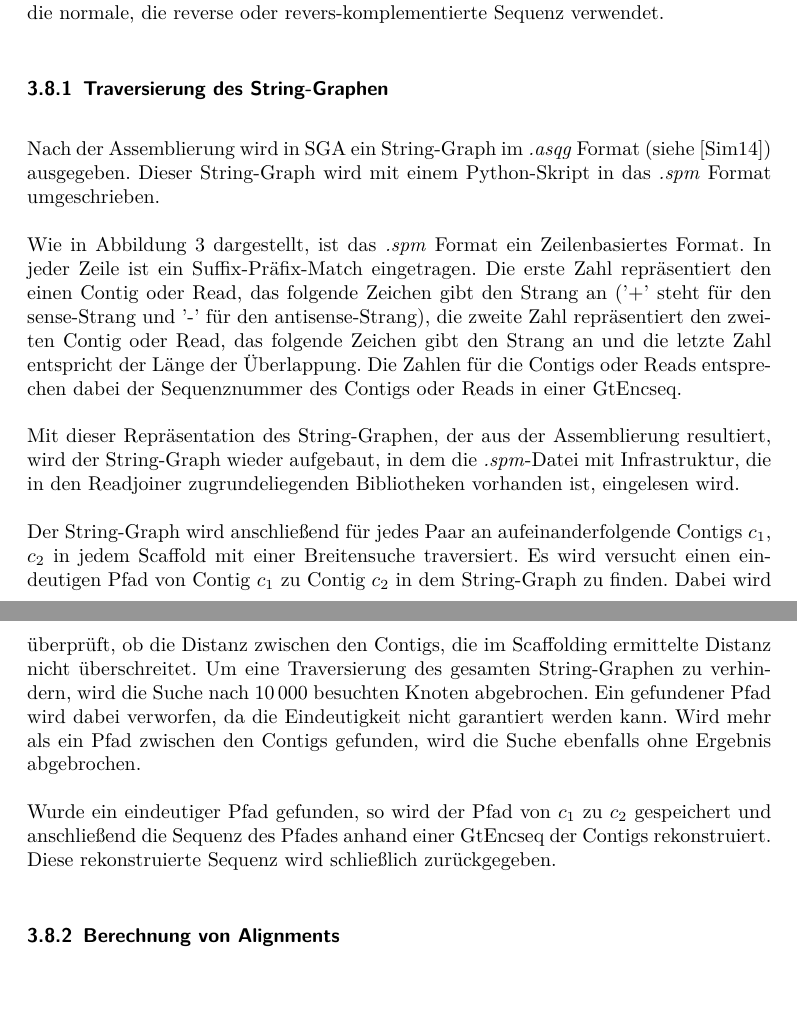
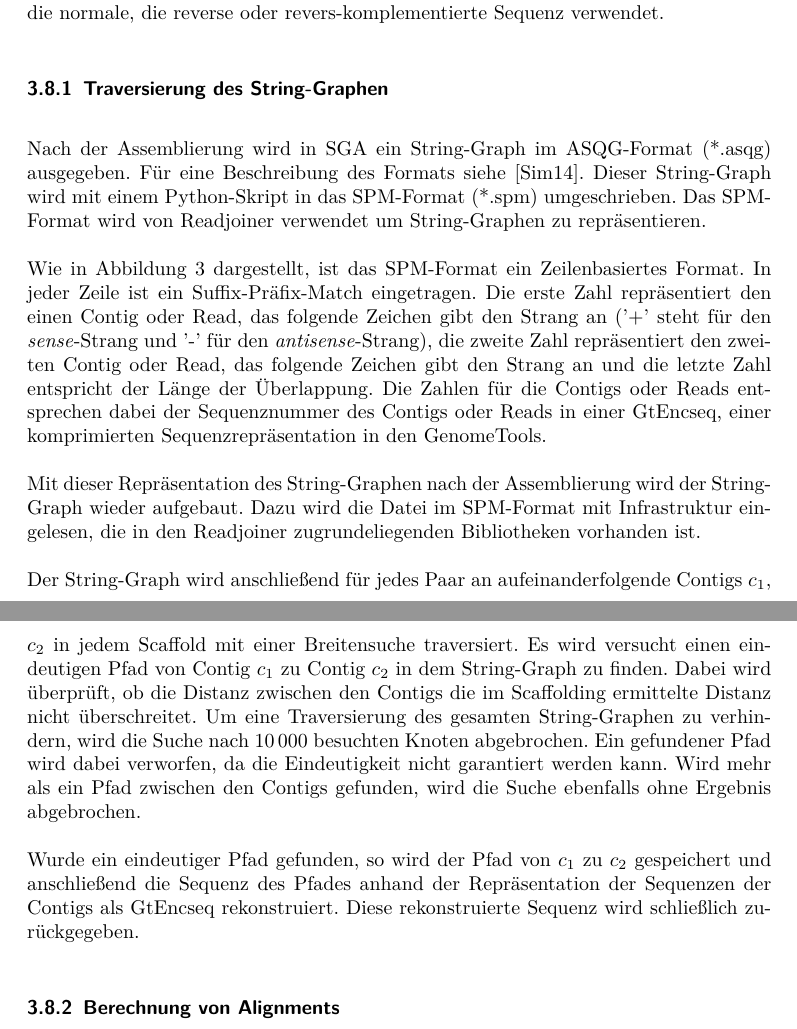
Before and after one commit to dorleosterode/gt-scaffold, a LaTeX paper (doc/ausarbeitung.tex): two parts of pages 9 and 10 of 22, joined at a grey line, cut so that both start at the same text, the shorter picture padded with empty space. Compiled offline with pdfLaTeX.

Commit message:
abschnitt 3.8.1 leicht umformuliert

```diff
--- a/doc/ausarbeitung.tex
+++ b/doc/ausarbeitung.tex
@@ -349,19 +349,22 @@ beachtet. Dementsprechend wird jeweils die normale, die reverse oder
 revers-komplementierte Sequenz verwendet.
 
 \subsubsection{Traversierung des String-Graphen}
-Nach der Assemblierung wird in SGA ein String-Graph im \textit{.asqg}
-Format (siehe~\cite{asqg}) ausgegeben. Dieser String-Graph wird mit
-einem Python-Skript in das \textit{.spm} Format umgeschrieben.
+Nach der Assemblierung wird in SGA ein String-Graph im ASQG-Format
+(*.asqg) ausgegeben. Für eine Beschreibung des Formats
+siehe~\cite{asqg}. Dieser String-Graph wird mit einem Python-Skript in
+das SPM-Format (*.spm) umgeschrieben. Das SPM-Format wird von
+Readjoiner verwendet um String-Graphen zu repräsentieren.
 
-Wie in Abbildung \ref{abb: spm} dargestellt, ist das \textit{.spm}
-Format ein Zeilenbasiertes Format. In jeder Zeile ist ein
-Suffix-Präfix-Match eingetragen. Die erste Zahl repräsentiert den
-einen Contig oder Read, das folgende Zeichen gibt den Strang an ('+'
-steht für den sense-Strang und '-' für den antisense-Strang), die
+Wie in Abbildung \ref{abb: spm} dargestellt, ist das SPM-Format ein
+Zeilenbasiertes Format. In jeder Zeile ist ein Suffix-Präfix-Match
+eingetragen. Die erste Zahl repräsentiert den einen Contig oder Read,
+das folgende Zeichen gibt den Strang an ('+' steht für den
+\textit{sense}-Strang und '-' für den \textit{antisense}-Strang), die
 zweite Zahl repräsentiert den zweiten Contig oder Read, das folgende
 Zeichen gibt den Strang an und die letzte Zahl entspricht der Länge
 der Überlappung. Die Zahlen für die Contigs oder Reads entsprechen
-dabei der Sequenznummer des Contigs oder Reads in einer GtEncseq.
+dabei der Sequenznummer des Contigs oder Reads in einer GtEncseq,
+einer komprimierten Sequenzrepräsentation in den GenomeTools.
 
 \begin{figure}
   \centering
@@ -375,16 +378,16 @@ dabei der Sequenznummer des Contigs oder Reads in einer GtEncseq.
   String-Graphen für den \textit{C. elegans} Testdatensatz.}
 \end{figure}
 
-Mit dieser Repräsentation des String-Graphen, der aus der
-Assemblierung resultiert, wird der String-Graph wieder aufgebaut, in
-dem die \textit{.spm}-Datei mit Infrastruktur, die in den Readjoiner
-zugrundeliegenden Bibliotheken vorhanden ist, eingelesen wird.
+Mit dieser Repräsentation des String-Graphen nach der Assemblierung
+wird der String-Graph wieder aufgebaut. Dazu wird die Datei im
+SPM-Format mit Infrastruktur eingelesen, die in den Readjoiner
+zugrundeliegenden Bibliotheken vorhanden ist.
 
 Der String-Graph wird anschließend für jedes Paar an
 aufeinanderfolgende Contigs $c_1$, $c_2$ in jedem Scaffold mit einer
 Breitensuche traversiert. Es wird versucht einen eindeutigen Pfad von
 Contig $c_1$ zu Contig $c_2$ in dem String-Graph zu finden. Dabei wird
-überprüft, ob die Distanz zwischen den Contigs, die im Scaffolding
+überprüft, ob die Distanz zwischen den Contigs die im Scaffolding
 ermittelte Distanz nicht überschreitet. Um eine Traversierung des
 gesamten String-Graphen zu verhindern, wird die Suche nach \num{10000}
 besuchten Knoten abgebrochen. Ein gefundener Pfad wird dabei
@@ -393,9 +396,9 @@ mehr als ein Pfad zwischen den Contigs gefunden, wird die Suche
 ebenfalls ohne Ergebnis abgebrochen.
 
 Wurde ein eindeutiger Pfad gefunden, so wird der Pfad von $c_1$ zu
-$c_2$ gespeichert und anschließend die Sequenz des Pfades anhand einer
-GtEncseq der Contigs rekonstruiert. Diese rekonstruierte Sequenz wird
-schließlich zurückgegeben.
+$c_2$ gespeichert und anschließend die Sequenz des Pfades anhand der
+Repräsentation der Sequenzen der Contigs als GtEncseq rekonstruiert.
+Diese rekonstruierte Sequenz wird schließlich zurückgegeben.
 
 \subsubsection{Berechnung von Alignments}
 Ist die Distanz zwischen zwei im Scaffold benachbarten Contigs $c_1$
```
